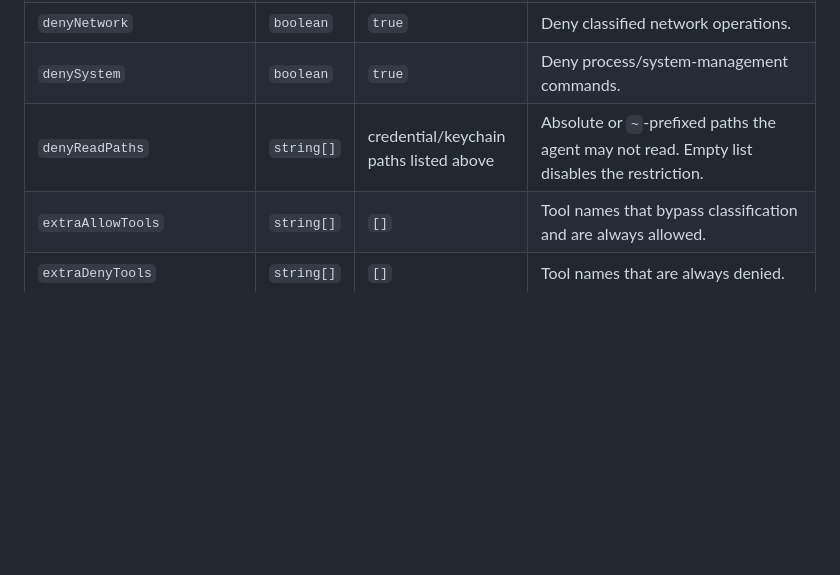
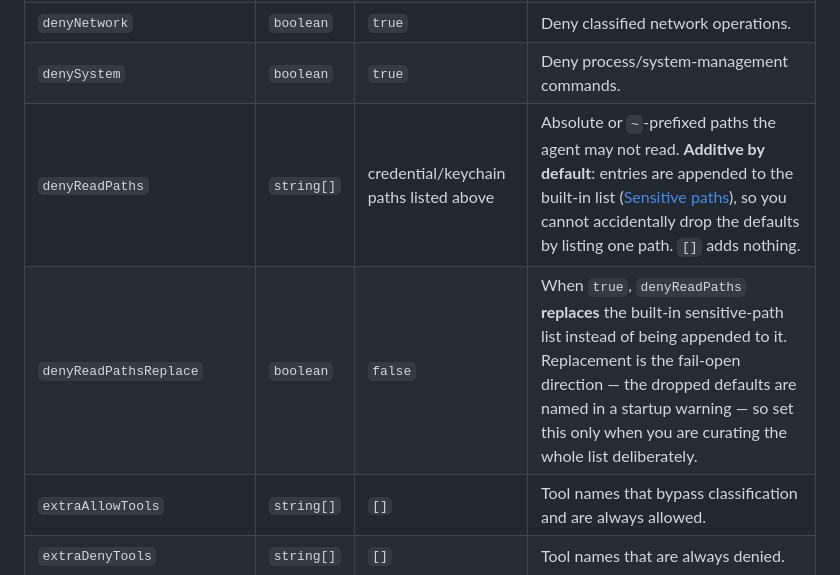
Before and after one commit to ChaoJie0/dsh-tm-guard, a Markdown page: README.md, the part around the change. Drawn GitHub-style; blank space fills up the shorter version.

Commit message:
tm-guard: checkpoint before edit

```diff
--- a/README.md
+++ b/README.md
@@ -196,7 +196,8 @@ The plugin accepts a `Partial<TmGuardConfig>` on its inserted row. Users normall
 | `snapshotCooldownSeconds` | `number` | `30` | Min seconds between automatic pre-write APFS snapshots. `0` snapshots before every write; negative disables auto-snapshot. |
 | `denyNetwork` | `boolean` | `true` | Deny classified network operations. |
 | `denySystem` | `boolean` | `true` | Deny process/system-management commands. |
-| `denyReadPaths` | `string[]` | credential/keychain paths listed above | Absolute or `~`-prefixed paths the agent may not read. Empty list disables the restriction. |
+| `denyReadPaths` | `string[]` | credential/keychain paths listed above | Absolute or `~`-prefixed paths the agent may not read. **Additive by default**: entries are appended to the built-in list ([Sensitive paths](#sensitive-paths)), so you cannot accidentally drop the defaults by listing one path. `[]` adds nothing. |
+| `denyReadPathsReplace` | `boolean` | `false` | When `true`, `denyReadPaths` **replaces** the built-in sensitive-path list instead of being appended to it. Replacement is the fail-open direction — the dropped defaults are named in a startup warning — so set this only when you are curating the whole list deliberately. |
 | `extraAllowTools` | `string[]` | `[]` | Tool names that bypass classification and are always allowed. |
 | `extraDenyTools` | `string[]` | `[]` | Tool names that are always denied. |
 | `verbose` | `boolean` | `true` | Log every gate decision to the host console. |
```
